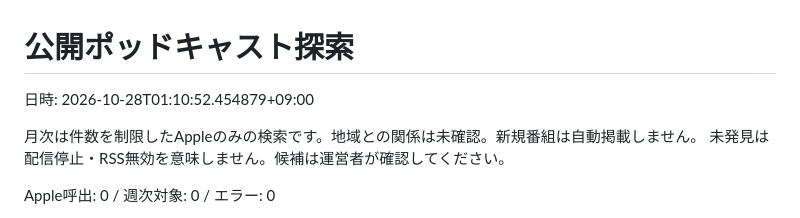
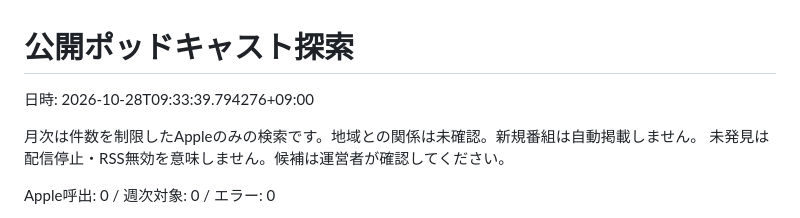
Before and after one commit to GoKurosawa/mitoyo-onair, a Markdown page: discovery_report.md, the part around the change. Rendered like a GitHub page.

```diff
--- a/discovery_report.md
+++ b/discovery_report.md
@@ -1,6 +1,6 @@
 # 公開ポッドキャスト探索
 
-日時: 2026-10-28T01:10:52.454879+09:00
+日時: 2026-10-28T09:33:39.794276+09:00
 
 月次は件数を制限したAppleのみの検索です。地域との関係は未確認。新規番組は自動掲載しません。
 未発見は配信停止・RSS無効を意味しません。候補は運営者が確認してください。
```
